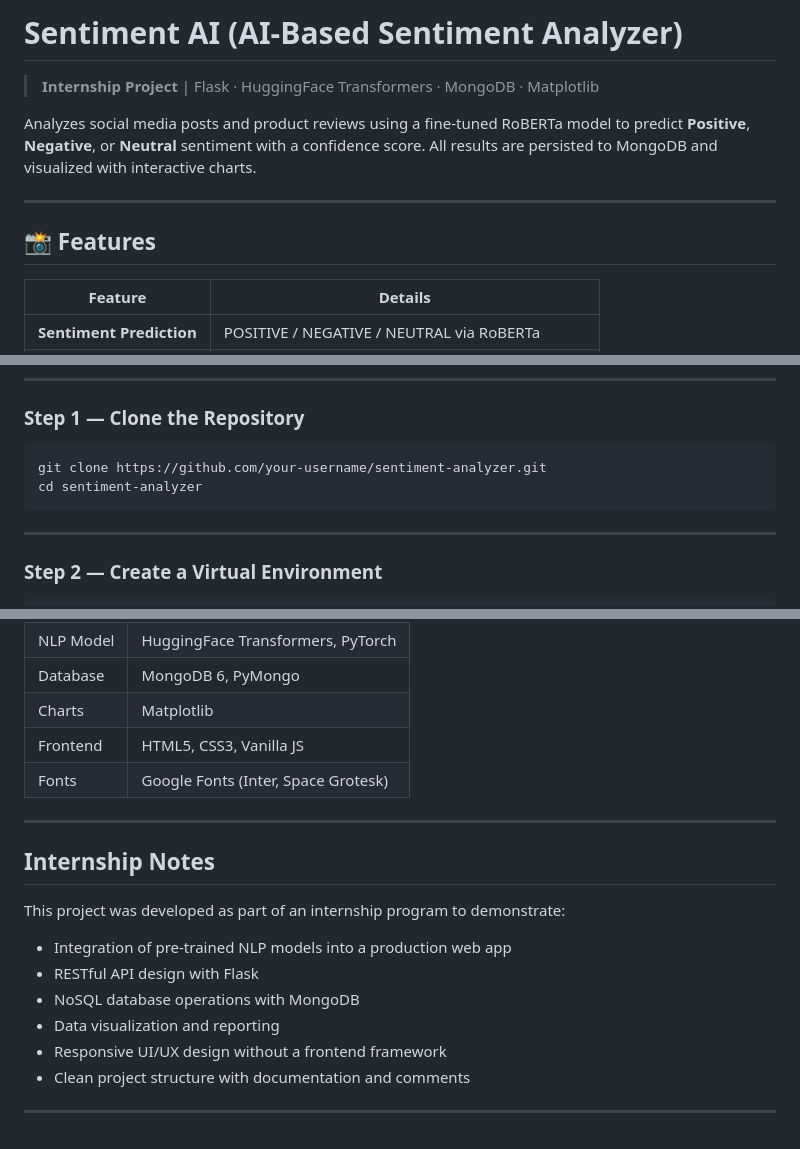
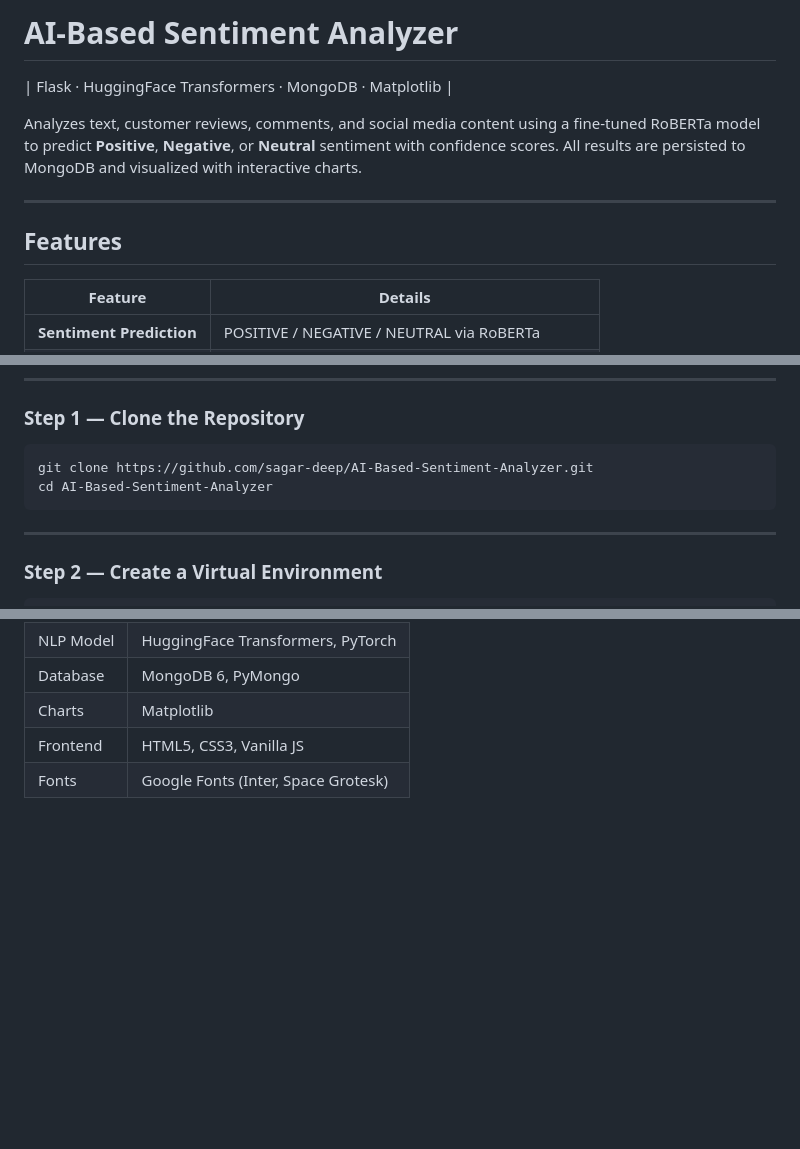
Before and after one commit to sagar-deep/AI-Based-Sentiment-Analyzer, a Markdown page: README.md, 3 parts joined by grey strips. Drawn GitHub-style; blank space fills up the shorter version.

````diff
--- a/README.md
+++ b/README.md
@@ -1,14 +1,14 @@
-# Sentiment AI (AI-Based Sentiment Analyzer)
+# AI-Based Sentiment Analyzer
 
-> **Internship Project** | Flask · HuggingFace Transformers · MongoDB · Matplotlib
+| Flask · HuggingFace Transformers · MongoDB · Matplotlib |
 
-Analyzes social media posts and product reviews using a fine-tuned RoBERTa model to
-predict **Positive**, **Negative**, or **Neutral** sentiment with a confidence score.
+
+Analyzes text, customer reviews, comments, and social media content using a fine-tuned RoBERTa model to predict **Positive**, **Negative**, or **Neutral** sentiment with confidence scores.
 All results are persisted to MongoDB and visualized with interactive charts.
 
 ---
 
-## 📸 Features
+## Features
 
 | Feature | Details |
 |---|---|
@@ -72,8 +72,8 @@ sentiment_analyzer/
 ### Step 1 — Clone the Repository
 
 ```bash
-git clone https://github.com/your-username/sentiment-analyzer.git
-cd sentiment-analyzer
+git clone https://github.com/sagar-deep/AI-Based-Sentiment-Analyzer.git
+cd AI-Based-Sentiment-Analyzer
 ```
 
 ---
@@ -242,18 +246,3 @@ Each document in the `analyses` collection:
 | Charts | Matplotlib |
 | Frontend | HTML5, CSS3, Vanilla JS |
 | Fonts | Google Fonts (Inter, Space Grotesk) |
-
----
-
-## Internship Notes
-
-This project was developed as part of an internship program to demonstrate:
-
-- Integration of pre-trained NLP models into a production web app
-- RESTful API design with Flask
-- NoSQL database operations with MongoDB
-- Data visualization and reporting
-- Responsive UI/UX design without a frontend framework
-- Clean project structure with documentation and comments
-
----
````
Also changed, not shown: other parts of README.md (+4 -0 lines).
